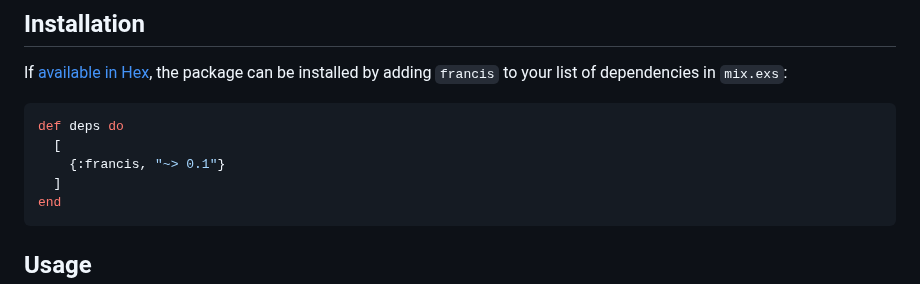
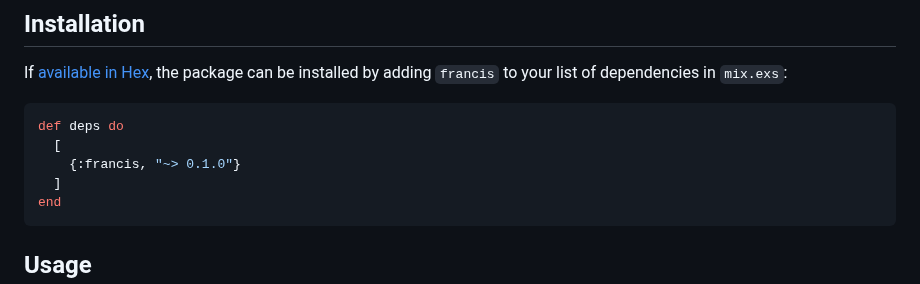
Before and after one commit to filipecabaco/francis, a Markdown page: README.md, the part around the change. Rendered like a GitHub page.

Commit message:
Update README.md
Co-authored-by: Nelson Estevão <nelsonmestevao@proton.me>

````diff
--- a/README.md
+++ b/README.md
@@ -15,7 +15,7 @@ If [available in Hex](https://hex.pm/docs/publish), the package can be installed
 ```elixir
 def deps do
   [
-    {:francis, "~> 0.1"}
+    {:francis, "~> 0.1.0"}
   ]
 end
 ```
````
